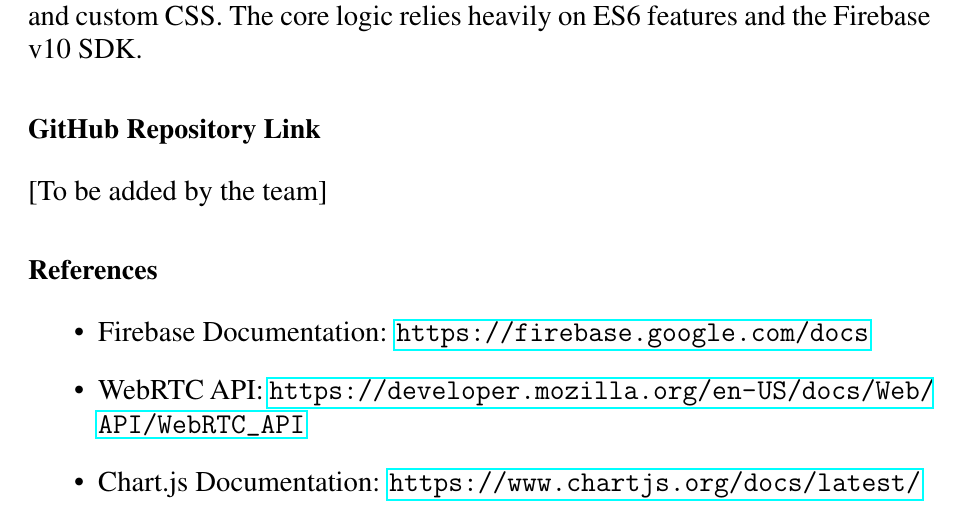
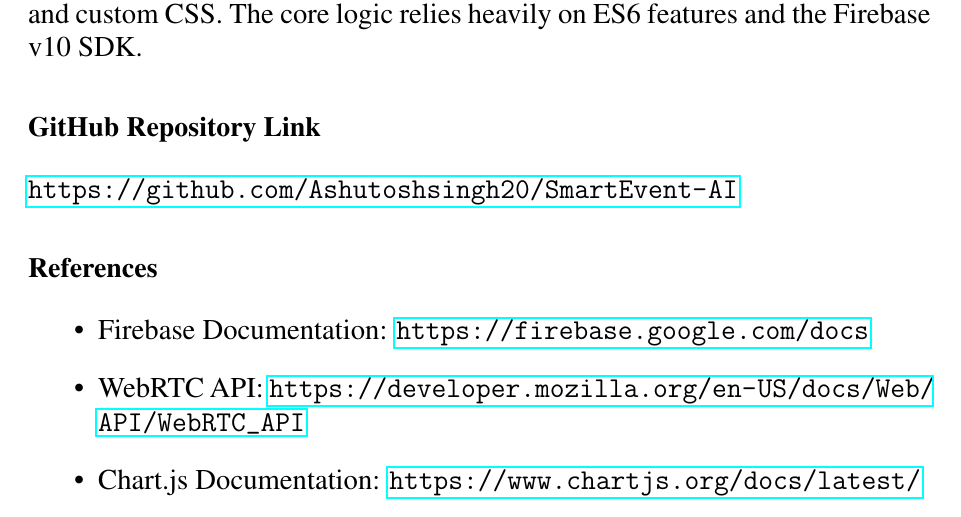
Before and after one commit to Ashutoshsingh20/SmartEvent-AI, a LaTeX thesis (project_report.tex): part of page 23 of 23, cut so that both start at the same text. Compiled offline with pdfLaTeX.

Commit message:
Updated GitHub repository link in final project report PDF

```diff
--- a/project_report.tex
+++ b/project_report.tex
@@ -376,7 +376,7 @@
 The complete source code consists of modular JavaScript, Semantic HTML, and custom CSS. The core logic relies heavily on ES6 features and the Firebase v10 SDK.
 
 \section*{GitHub Repository Link}
-[To be added by the team]
+\url{https://github.com/Ashutoshsingh20/SmartEvent-AI}
 
 \section*{References}
 \begin{itemize}
```
Also changed, not shown: project_report.pdf.
